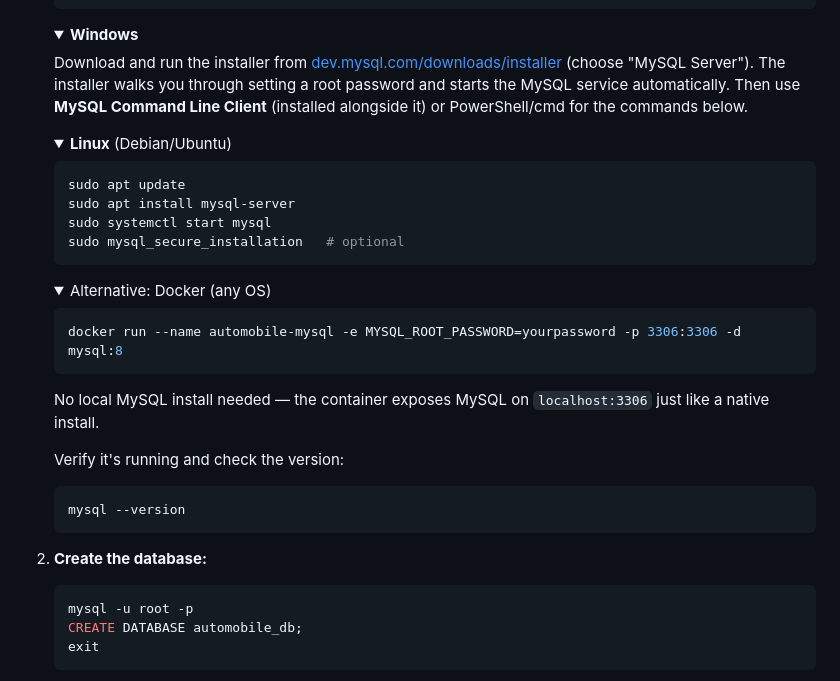
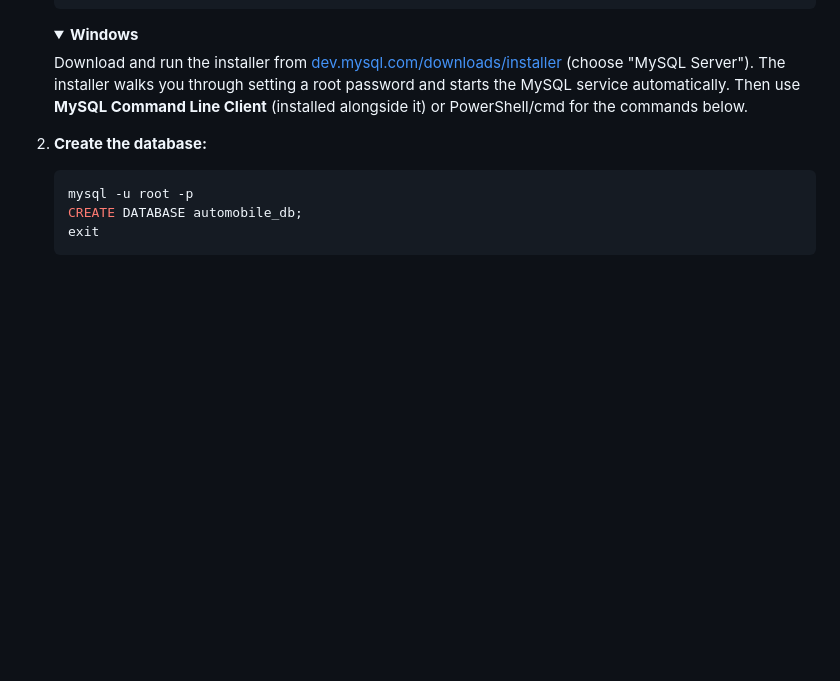
Before and after one commit to itsbunkie/Automotive_Proj_DBS, a Markdown page: automobile_db_project 2/README.md, the part around the change. GitHub-like rendering; folded sections open; blank space fills up the shorter version.

````diff
--- a/automobile_db_project 2/README.md
+++ b/automobile_db_project 2/README.md
@@ -45,31 +45,7 @@ this implementation.
    PowerShell/cmd for the commands below.
    </details>
 
-   <details>
-   <summary><b>Linux</b> (Debian/Ubuntu)</summary>
 
-   ```bash
-   sudo apt update
-   sudo apt install mysql-server
-   sudo systemctl start mysql
-   sudo mysql_secure_installation   # optional
-   ```
-   </details>
-
-   <details>
-   <summary>Alternative: Docker (any OS)</summary>
-
-   ```bash
-   docker run --name automobile-mysql -e MYSQL_ROOT_PASSWORD=yourpassword -p 3306:3306 -d mysql:8
-   ```
-   No local MySQL install needed — the container exposes MySQL on
-   `localhost:3306` just like a native install.
-   </details>
-
-   Verify it's running and check the version:
-   ```bash
-   mysql --version
-   ```
 
 2. **Create the database:**
    ```sql
````
